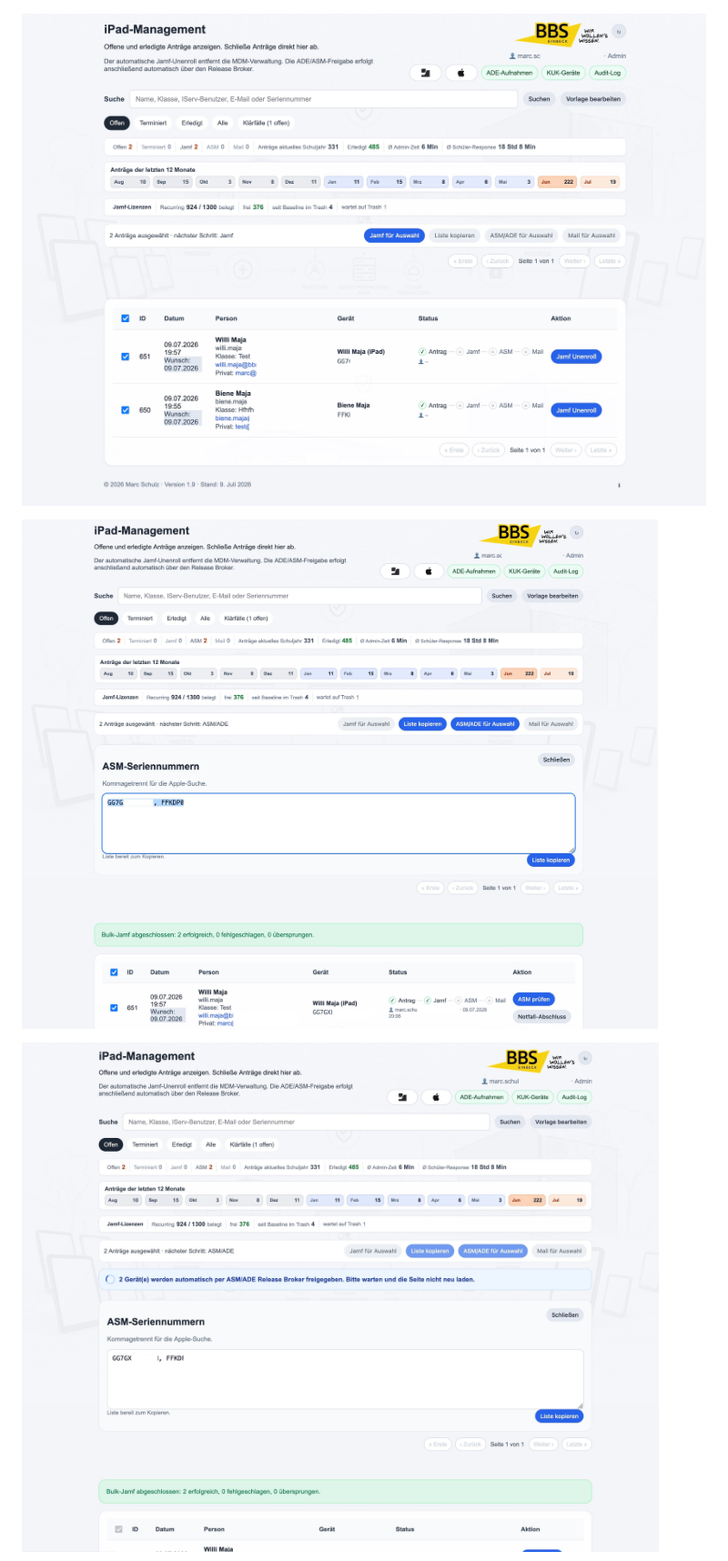
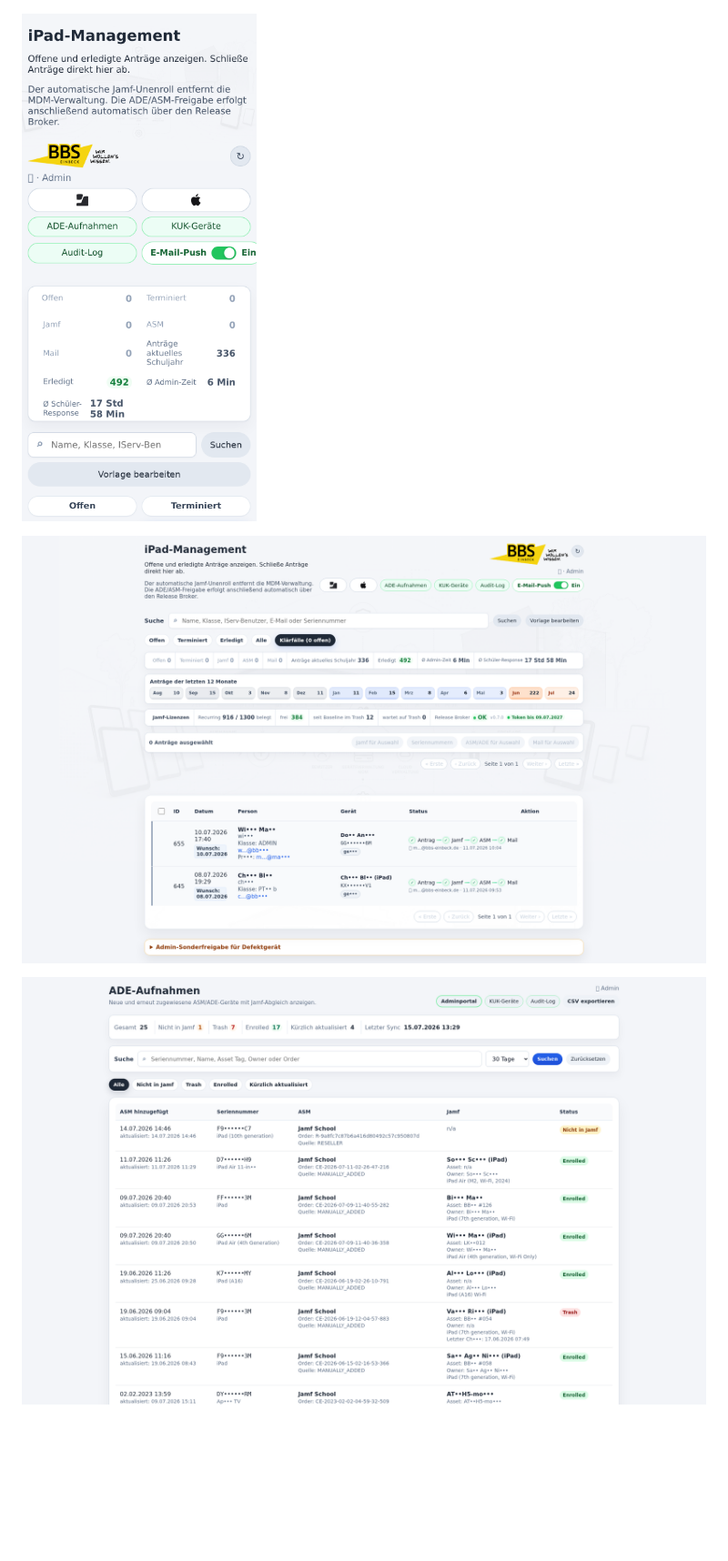
Before and after one commit to mail896/bbs_mdm_disown_public, a Markdown page: README.en.md, the part around one of its changes. Shown at 91% size. Rendered like a GitHub page; pictures changed too: images/disown-ade.png (added), images/disown-admin-cases.png (added), images/disown-admin-mobile.png (added); blank space fills up the shorter version.

```diff
--- a/README.en.md
+++ b/README.en.md
@@ -34,9 +34,9 @@ Web application for handling former student iPad returns and releases at BBS Ein
 
 ![Admin portal](images/disown-admin-portal.png)
 
-![Bulk workflow](images/Demo-iPad-Managemnt-BBS-03.jpg)
+![Admin portal mobile](images/disown-admin-mobile.png)
 
-![ASM/ADE release](images/Demo-iPad-Managemnt-BBS-04.jpg)
+![Admin portal clarification cases](images/disown-admin-cases.png)
 
-![KUK devices](images/Demo-iPad-Managemnt-BBS-05.jpg)
+![ADE intake](images/disown-ade.png)
 
```
Also changed, not shown: other parts of README.en.md (+3 -1 lines), README.md (+6 -4 lines), images/disown-admin-portal.png, images/disown-audit-log.png (added), images/disown-kuk.png (added), 1 other file.
